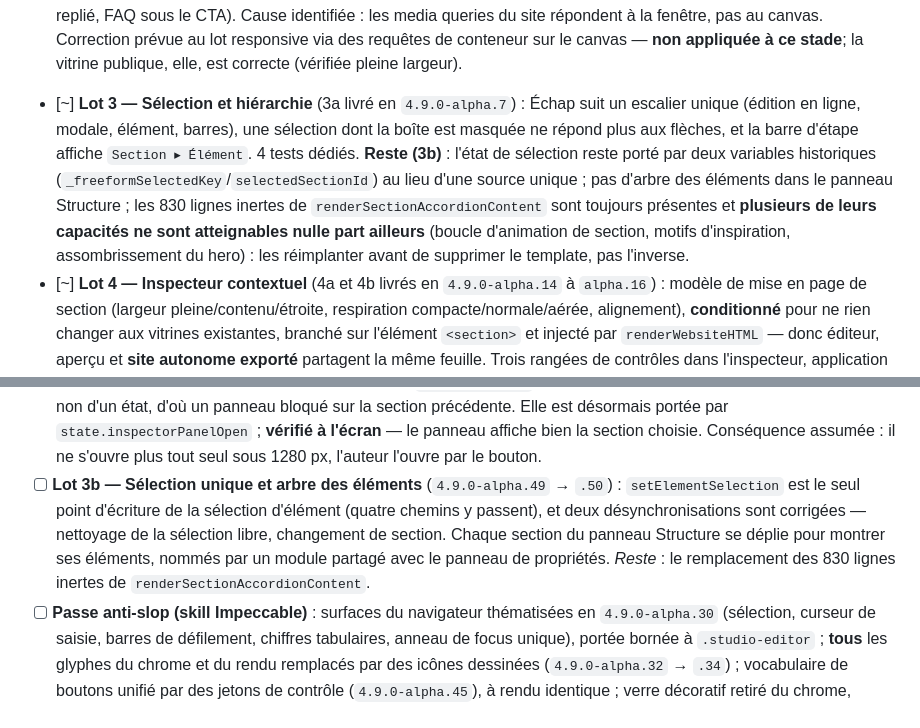
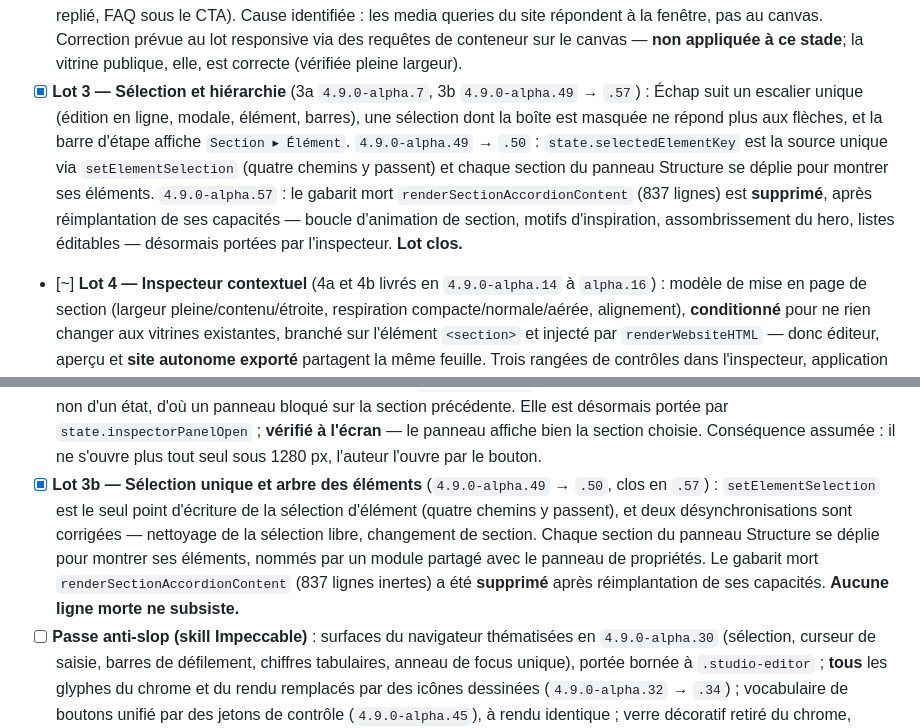
Before and after one commit to kxmXX/artisite-prospector, a Markdown page: docs/EXECUTION-CHECKLIST.md, 2 parts joined by grey strips. Drawn GitHub-style.

Commit message:
docs(checklist 4.9.1): lots 3 et 3b clos, code mort deja supprime
- renderSectionAccordionContent n existe plus (supprime en 4.9.0-alpha.57) et
  ses capacites vivent dans l inspecteur ; la checklist le listait encore comme
  reste (830 lignes inertes) en deux endroits
- aucune ligne morte ne subsiste ; state.selectedElementKey est la source unique
- aucun changement de code

```diff
--- a/docs/EXECUTION-CHECKLIST.md
+++ b/docs/EXECUTION-CHECKLIST.md
@@ -83,15 +83,14 @@ devient le lot 9. L'audit SEO réel et les faux avis Google restent exclus.
       media queries du site répondent à la fenêtre, pas au canvas. Correction prévue au lot
       responsive via des requêtes de conteneur sur le canvas — **non appliquée à ce stade**;
       la vitrine publique, elle, est correcte (vérifiée pleine largeur).
-- [~] **Lot 3 — Sélection et hiérarchie** (3a livré en `4.9.0-alpha.7`) : Échap suit un escalier
-      unique (édition en ligne, modale, élément, barres), une sélection dont la boîte est masquée ne
-      répond plus aux flèches, et la barre d'étape affiche `Section ▸ Élément`. 4 tests dédiés.
-      **Reste (3b)** : l'état de sélection reste porté par deux variables historiques
-      (`_freeformSelectedKey`/`selectedSectionId`) au lieu d'une source unique ; pas d'arbre des
-      éléments dans le panneau Structure ; les 830 lignes inertes de `renderSectionAccordionContent`
-      sont toujours présentes et **plusieurs de leurs capacités ne sont atteignables nulle part
-      ailleurs** (boucle d'animation de section, motifs d'inspiration, assombrissement du hero) :
-      les réimplanter avant de supprimer le template, pas l'inverse.
+- [x] **Lot 3 — Sélection et hiérarchie** (3a `4.9.0-alpha.7`, 3b `4.9.0-alpha.49` → `.57`) : Échap
+      suit un escalier unique (édition en ligne, modale, élément, barres), une sélection dont la boîte est
+      masquée ne répond plus aux flèches, et la barre d'étape affiche `Section ▸ Élément`. `4.9.0-alpha.49`
+      → `.50` : `state.selectedElementKey` est la source unique via `setElementSelection` (quatre chemins
+      y passent) et chaque section du panneau Structure se déplie pour montrer ses éléments. `4.9.0-alpha.57` :
+      le gabarit mort `renderSectionAccordionContent` (837 lignes) est **supprimé**, après réimplantation de
+      ses capacités — boucle d'animation de section, motifs d'inspiration, assombrissement du hero, listes
+      éditables — désormais portées par l'inspecteur. **Lot clos.**
 - [~] **Lot 4 — Inspecteur contextuel** (4a et 4b livrés en `4.9.0-alpha.14` à `alpha.16`) :
       modèle de mise en page de section (largeur pleine/contenu/étroite, respiration
       compacte/normale/aérée, alignement), **conditionné** pour ne rien changer aux vitrines existantes,
@@ -167,12 +166,12 @@ devient le lot 9. L'audit SEO réel et les faux avis Google restent exclus.
       requête média et non d'un état, d'où un panneau bloqué sur la section précédente. Elle est désormais
       portée par `state.inspectorPanelOpen` ; **vérifié à l'écran** — le panneau affiche bien la section
       choisie. Conséquence assumée : il ne s'ouvre plus tout seul sous 1280 px, l'auteur l'ouvre par le bouton.
-- [ ] **Lot 3b — Sélection unique et arbre des éléments** (`4.9.0-alpha.49` → `.50`) : `setElementSelection`
-      est le seul point d'écriture de la sélection d'élément (quatre chemins y passent), et deux
-      désynchronisations sont corrigées — nettoyage de la sélection libre, changement de section. Chaque
-      section du panneau Structure se déplie pour montrer ses éléments, nommés par un module partagé avec le
-      panneau de propriétés. *Reste* : le remplacement des 830 lignes inertes de
-      `renderSectionAccordionContent`.
+- [x] **Lot 3b — Sélection unique et arbre des éléments** (`4.9.0-alpha.49` → `.50`, clos en `.57`) :
+      `setElementSelection` est le seul point d'écriture de la sélection d'élément (quatre chemins y
+      passent), et deux désynchronisations sont corrigées — nettoyage de la sélection libre, changement de
+      section. Chaque section du panneau Structure se déplie pour montrer ses éléments, nommés par un module
+      partagé avec le panneau de propriétés. Le gabarit mort `renderSectionAccordionContent` (837 lignes
+      inertes) a été **supprimé** après réimplantation de ses capacités. **Aucune ligne morte ne subsiste.**
 - [ ] **Passe anti-slop (skill Impeccable)** : surfaces du navigateur thématisées en `4.9.0-alpha.30`
       (sélection, curseur de saisie, barres de défilement, chiffres tabulaires, anneau de focus unique),
       portée bornée à `.studio-editor` ; **tous** les glyphes du chrome et du rendu remplacés par des icônes
```
Also changed, not shown: docs/codex-execution-state.md (+7 -0 lines).
